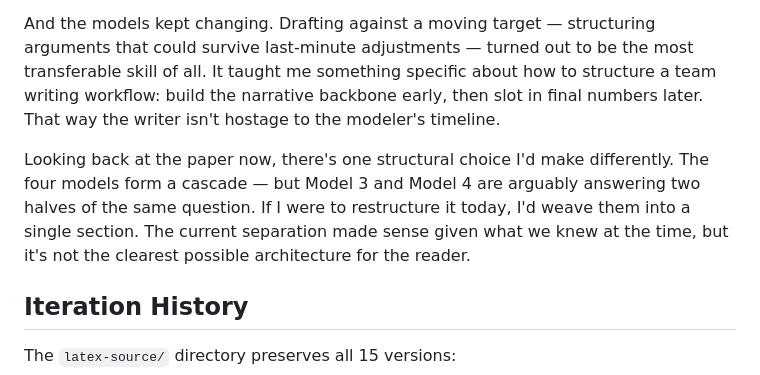
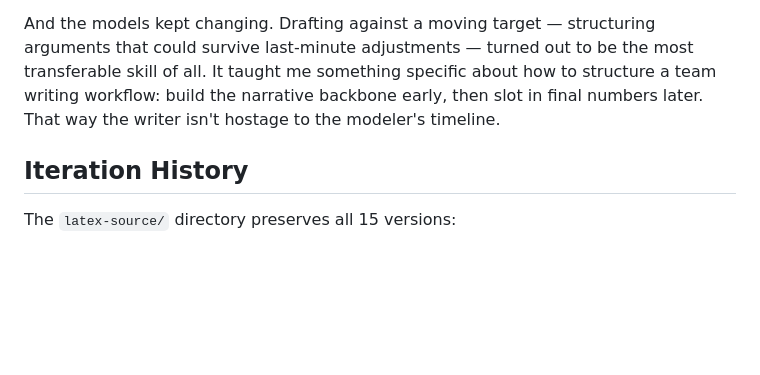
Before and after one commit to 11111XIMOLOKO/mcm-2025, a Markdown page: README.md, the part around the change. Rendered like a GitHub page; blank space fills up the shorter version.

Commit message:
Remove Model 3+4 merge hook, pending replacement

```diff
--- a/README.md
+++ b/README.md
@@ -49,8 +49,6 @@ The harder skill was invisible. I wasn't building the models — but the team's
 
 And the models kept changing. Drafting against a moving target — structuring arguments that could survive last-minute adjustments — turned out to be the most transferable skill of all. It taught me something specific about how to structure a team writing workflow: build the narrative backbone early, then slot in final numbers later. That way the writer isn't hostage to the modeler's timeline.
 
-Looking back at the paper now, there's one structural choice I'd make differently. The four models form a cascade — but Model 3 and Model 4 are arguably answering two halves of the same question. If I were to restructure it today, I'd weave them into a single section. The current separation made sense given what we knew at the time, but it's not the clearest possible architecture for the reader.
-
 ## Iteration History
 
 The `latex-source/` directory preserves all 15 versions:
```
